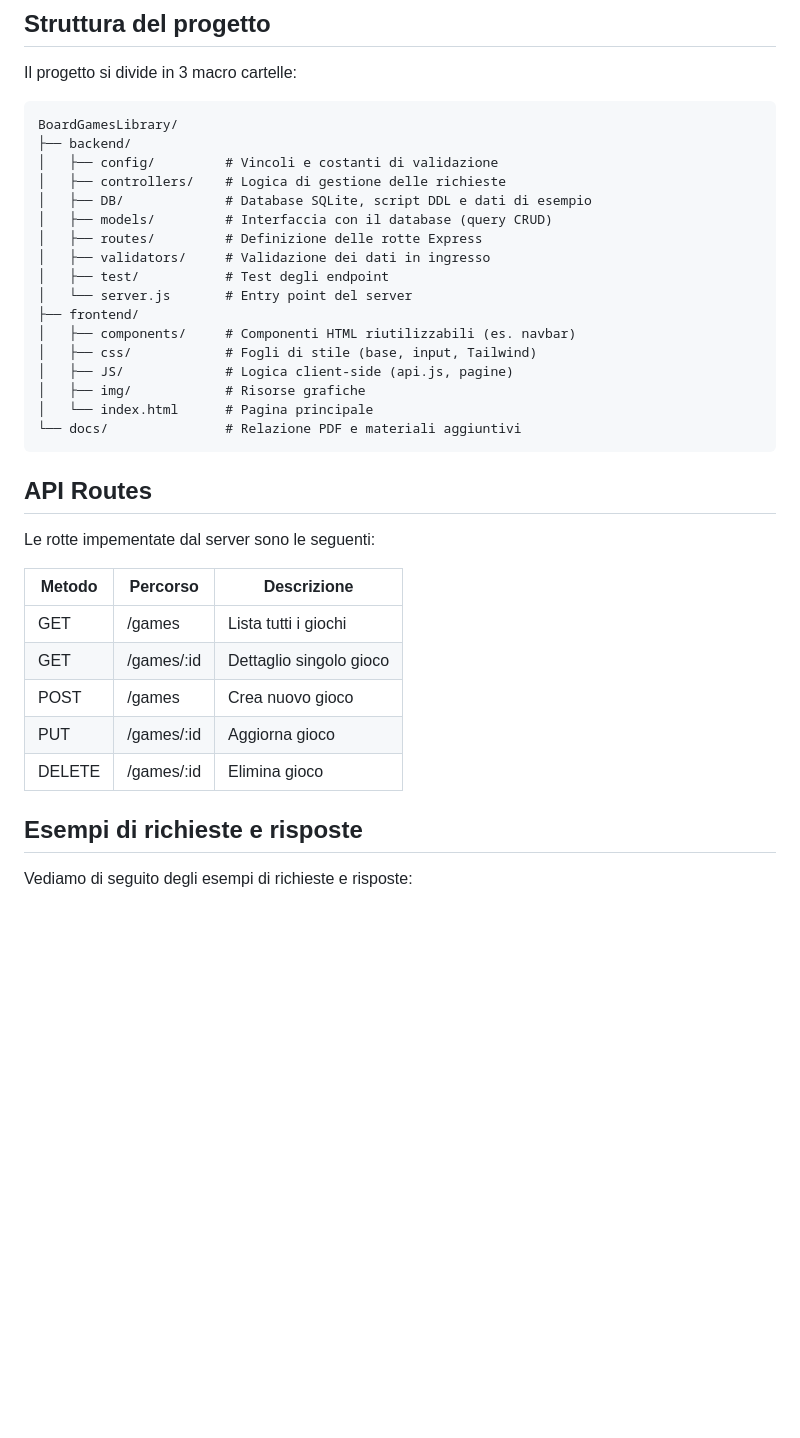
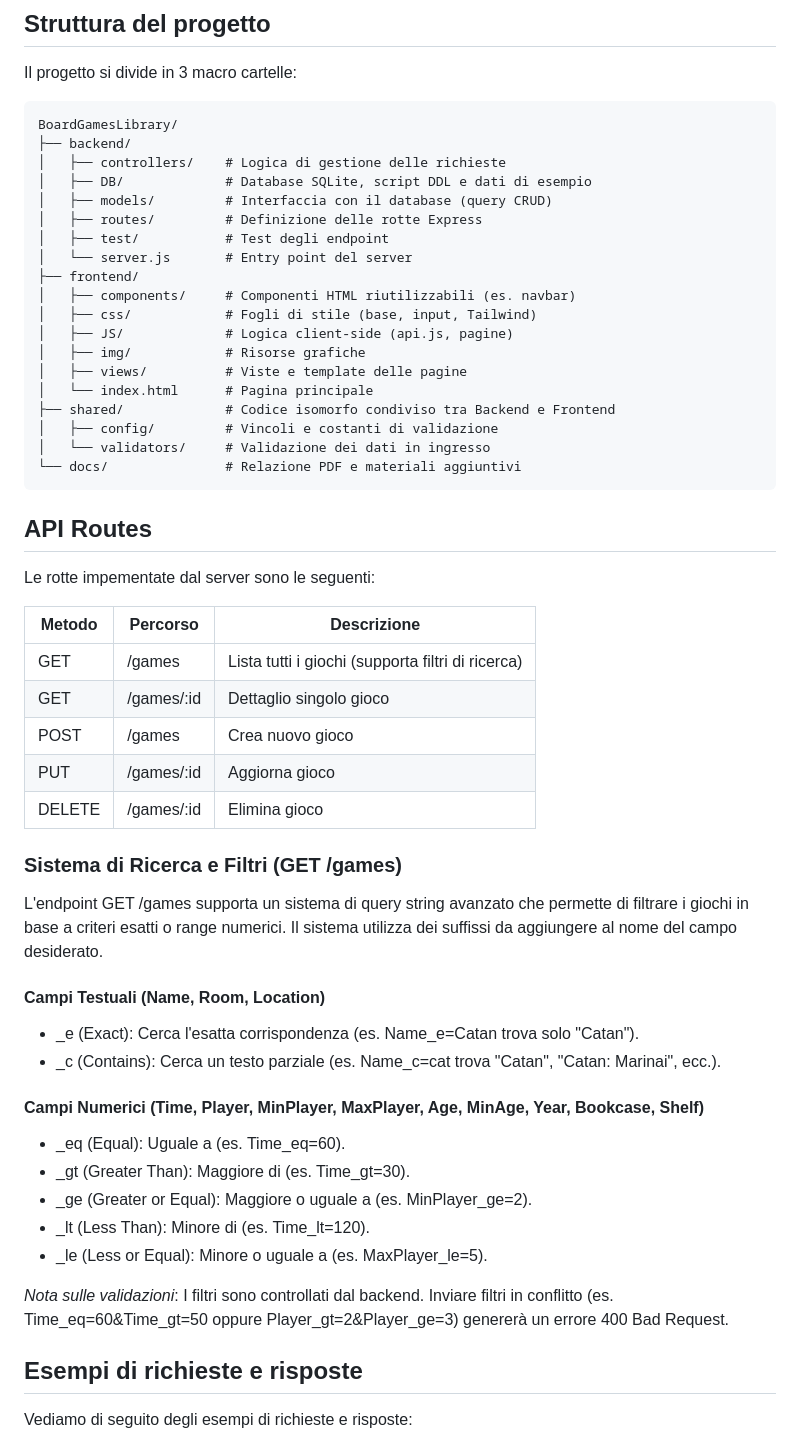
Before and after one commit to michelaPaiarin/BoardGamesLibrary, a Markdown page: README.md, the part around the change. Drawn GitHub-style; blank space fills up the shorter version.

Commit message:
Revise README with updated project structure and API details
Updated README to reflect new folder structure and API enhancements.

````diff
--- a/README.md
+++ b/README.md
@@ -25,12 +25,10 @@ Il progetto si divide in 3 macro cartelle:
 ```
 BoardGamesLibrary/
 ├── backend/
-│   ├── config/         # Vincoli e costanti di validazione
 │   ├── controllers/    # Logica di gestione delle richieste
 │   ├── DB/             # Database SQLite, script DDL e dati di esempio
 │   ├── models/         # Interfaccia con il database (query CRUD)
 │   ├── routes/         # Definizione delle rotte Express
-│   ├── validators/     # Validazione dei dati in ingresso
 │   ├── test/           # Test degli endpoint
 │   └── server.js       # Entry point del server
 ├── frontend/
@@ -38,7 +36,11 @@ BoardGamesLibrary/
 │   ├── css/            # Fogli di stile (base, input, Tailwind)
 │   ├── JS/             # Logica client-side (api.js, pagine)
 │   ├── img/            # Risorse grafiche
+│   ├── views/          # Viste e template delle pagine
 │   └── index.html      # Pagina principale
+├── shared/             # Codice isomorfo condiviso tra Backend e Frontend
+│   ├── config/         # Vincoli e costanti di validazione
+│   └── validators/     # Validazione dei dati in ingresso
 └── docs/               # Relazione PDF e materiali aggiuntivi
 ```
 
@@ -47,12 +49,29 @@ Le rotte impementate dal server sono le seguenti:
 
 | Metodo | Percorso           | Descrizione                  |
 |--------|--------------------|------------------------------|
-| GET    | /games             | Lista tutti i giochi         |
+| GET    | /games             | Lista tutti i giochi (supporta filtri di ricerca)       |
 | GET    | /games/:id         | Dettaglio singolo gioco      |
 | POST   | /games             | Crea nuovo gioco             |
 | PUT    | /games/:id         | Aggiorna gioco               |
 | DELETE | /games/:id         | Elimina gioco                |
 
+### Sistema di Ricerca e Filtri (GET /games)
+L'endpoint GET /games supporta un sistema di query string avanzato che permette di filtrare i giochi in base a criteri esatti o range numerici.
+Il sistema utilizza dei suffissi da aggiungere al nome del campo desiderato.
+
+#### Campi Testuali (Name, Room, Location)
+
+- _e (Exact): Cerca l'esatta corrispondenza (es. Name_e=Catan trova solo "Catan").
+- _c (Contains): Cerca un testo parziale (es. Name_c=cat trova "Catan", "Catan: Marinai", ecc.).
+
+#### Campi Numerici (Time, Player, MinPlayer, MaxPlayer, Age, MinAge, Year, Bookcase, Shelf)
+- _eq (Equal): Uguale a (es. Time_eq=60).
+- _gt (Greater Than): Maggiore di (es. Time_gt=30).
+- _ge (Greater or Equal): Maggiore o uguale a (es. MinPlayer_ge=2).
+- _lt (Less Than): Minore di (es. Time_lt=120).
+- _le (Less or Equal): Minore o uguale a (es. MaxPlayer_le=5).
+
+_Nota sulle validazioni_: I filtri sono controllati dal backend. Inviare filtri in conflitto (es. Time_eq=60&Time_gt=50 oppure Player_gt=2&Player_ge=3) genererà un errore 400 Bad Request.
 
 ## Esempi di richieste e risposte
 Vediamo di seguito degli esempi di richieste e risposte:
````
